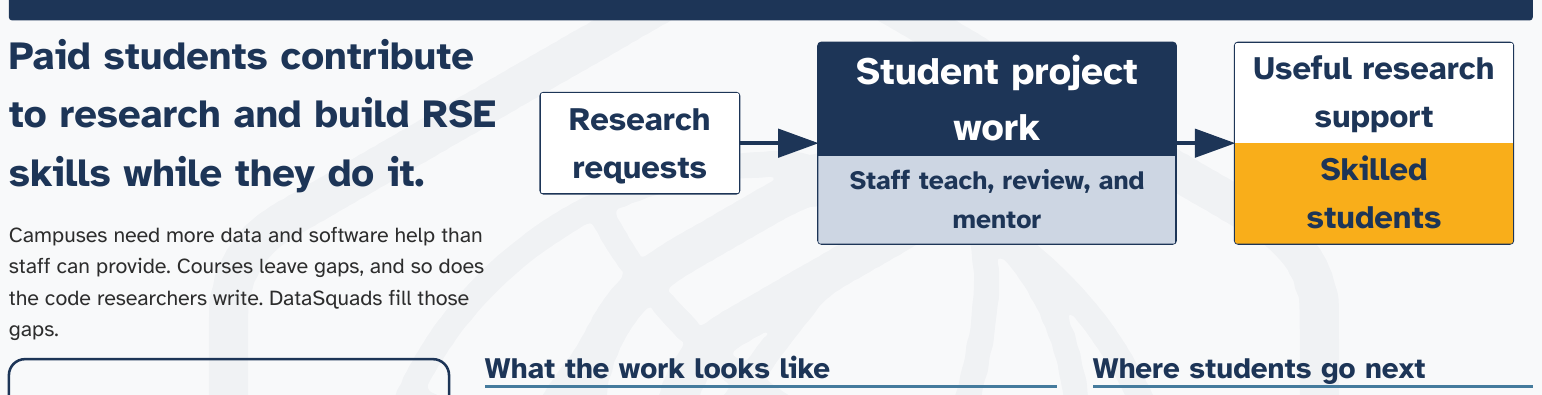
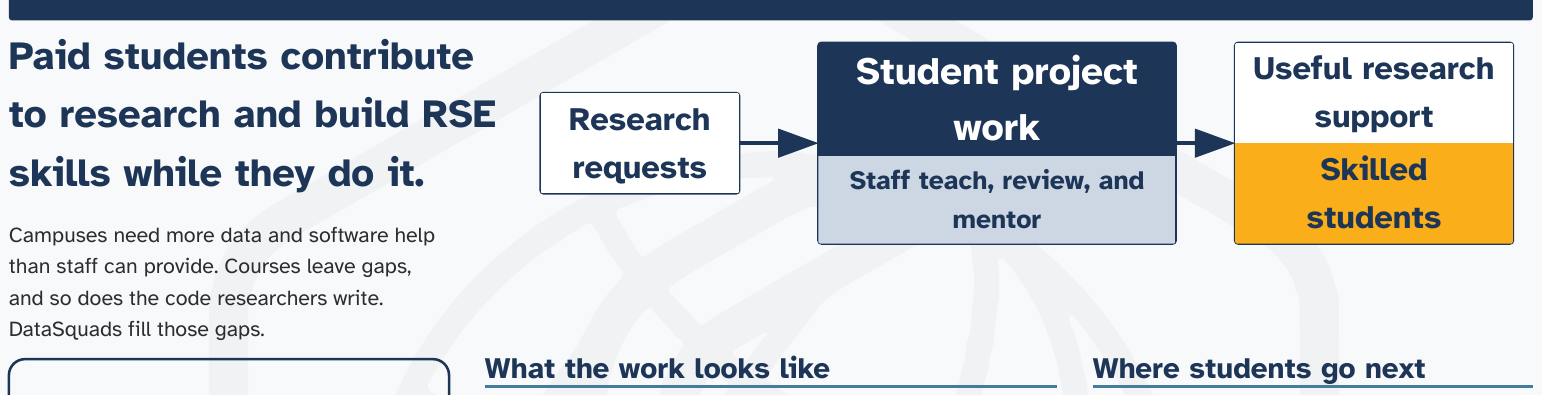
Before and after one commit to DataSquad-International/poster-usrse26, a Typst document (poster.typ): part of the page, cut so that both start at the same text. The pictures show the PDF file poster.pdf that the author committed with the source.

Commit message:
Render poster [skip ci]

```diff
--- a/poster.typ
+++ b/poster.typ
@@ -607,7 +607,7 @@
 Paid students contribute to research and build RSE skills while they do it.
 
 ]
-Campuses need more data and software help than staff can provide. Courses leave gaps, and so does the code researchers write. DataSquads fill those gaps.
+Campuses need more data and software help \ than staff can provide. Courses leave gaps, \ and so does the code researchers write. \ DataSquads fill those gaps.
 
 ],
 [
```
Also changed, not shown: poster.pdf.
